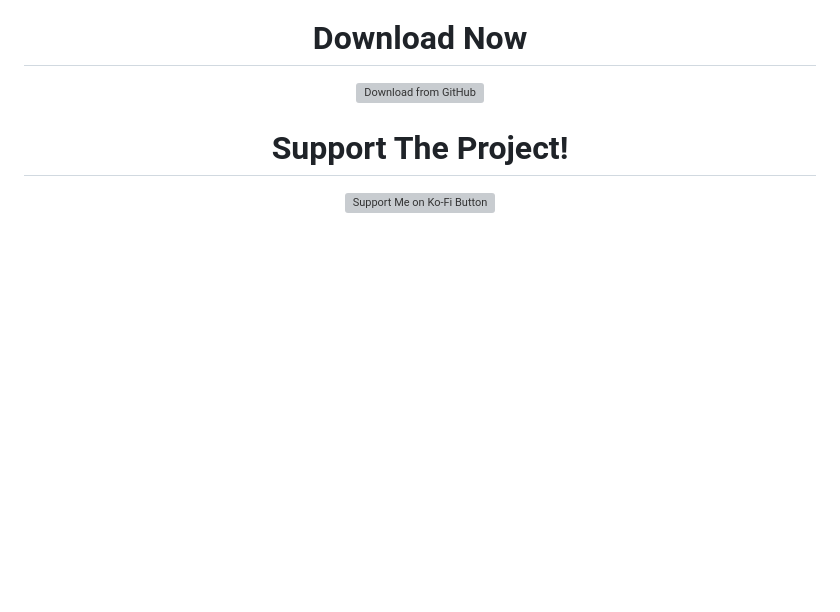
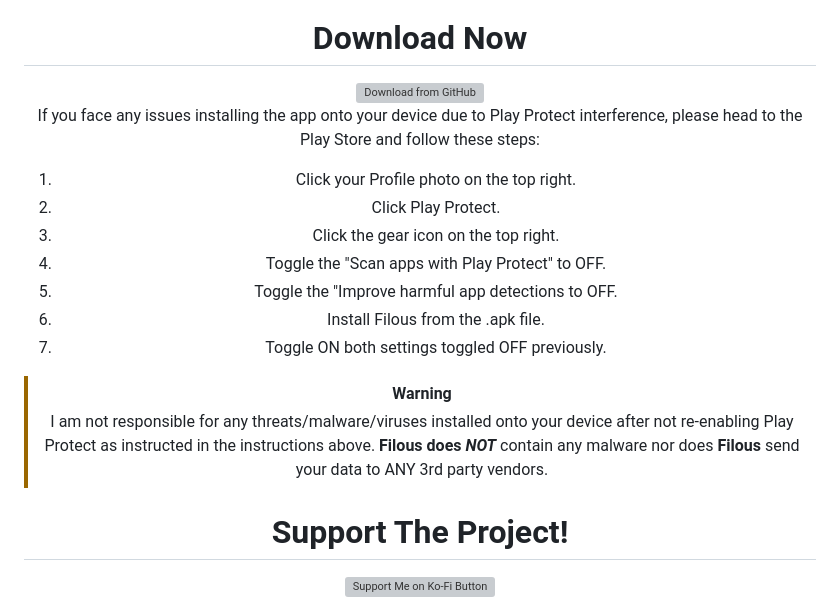
Before and after one commit to rxjith/Filous, a Markdown page: README.md, the part around the change. Drawn GitHub-style; blank space fills up the shorter version; grey boxes are pictures that could not be loaded.

Commit message:
README.md Update #15

```diff
--- a/README.md
+++ b/README.md
@@ -71,6 +71,23 @@
 <a href="https://github.com/rxjith/Filous/releases/download/v1.0.0/Filous-arm64-v8a-v1.0.0.apk">
     <img src="https://github.com/machiav3lli/oandbackupx/blob/034b226cea5c1b30eb4f6a6f313e4dadcbb0ece4/badge_github.png" alt="Download from GitHub" height="60">
 </a>
+
+<p>If you face any issues installing the app onto your device due to Play Protect interference, please head to the Play Store and follow these steps:</p>
+
+<ol>
+<li>Click your Profile photo on the top right.</li>
+<li>Click Play Protect.</li>
+<li>Click the gear icon on the top right.</li>
+<li>Toggle the "Scan apps with Play Protect" to OFF.</li>
+<li>Toggle the "Improve harmful app detections to OFF.</li>
+<li>Install Filous from the .apk file.</li>
+<li>Toggle ON both settings toggled OFF previously.</li>
+</ol>
+
+> [!WARNING]
+> I am not responsible for any threats/malware/viruses installed onto your device after not re-enabling Play Protect as instructed in the instructions above.
+> **Filous** **does _NOT_** contain any malware nor does **Filous** send your data to ANY 3rd party vendors.
+
 </div>
 
 <div align="center">
```
